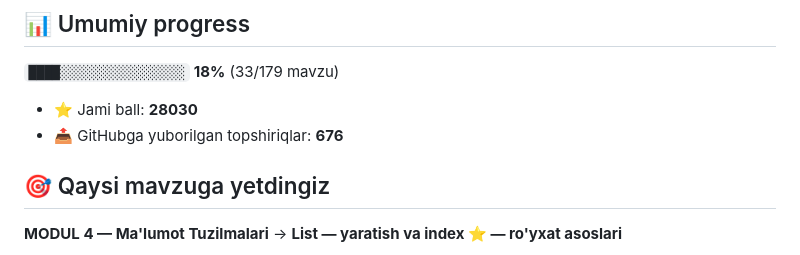
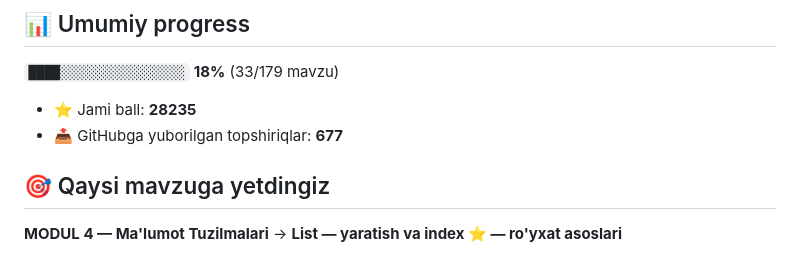
Before and after one commit to mexliyevabdullo-art/aziz-academy-topshiriqlar, a Markdown page: README.md, the part around one of its changes. Rendered like a GitHub page.

Commit message:
docs: progress README yangilandi

```diff
--- a/README.md
+++ b/README.md
@@ -6,8 +6,8 @@
 
 `████░░░░░░░░░░░░░░░░` **18%**  (33/179 mavzu)
 
-- ⭐ Jami ball: **28030**
-- 📤 GitHubga yuborilgan topshiriqlar: **676**
+- ⭐ Jami ball: **28235**
+- 📤 GitHubga yuborilgan topshiriqlar: **677**
 
 ## 🎯 Qaysi mavzuga yetdingiz
 
```
Also changed, not shown: other parts of README.md (+1 -1 lines).
